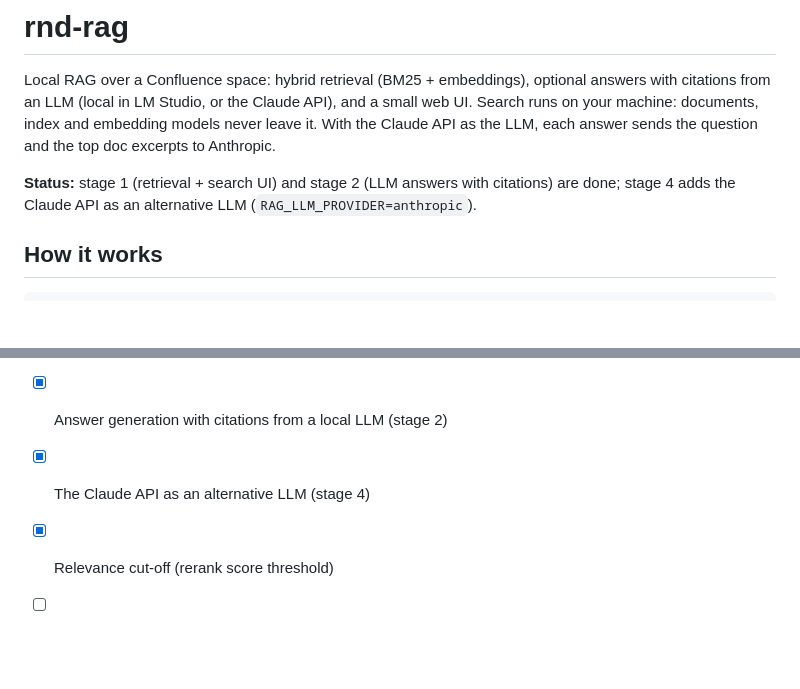
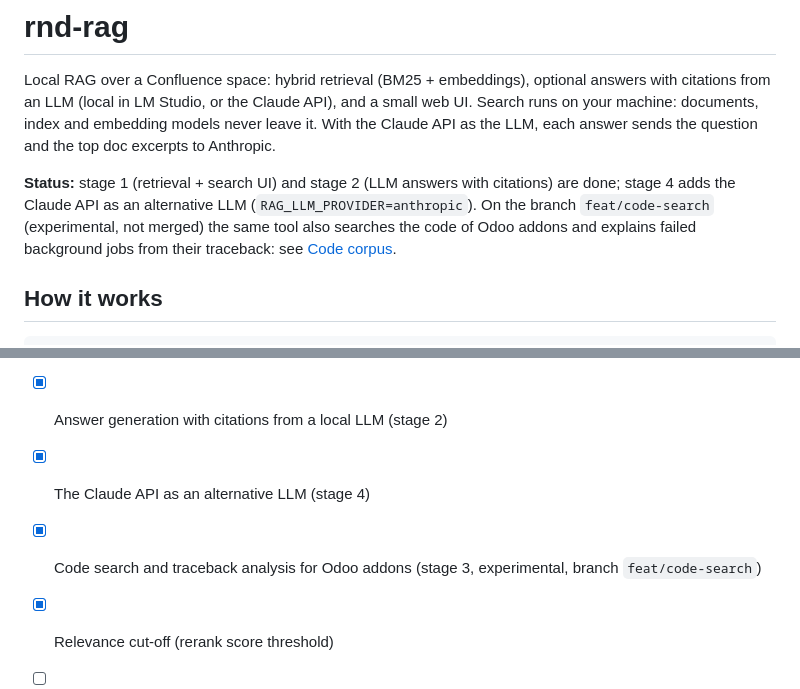
Before and after one commit to romi477/rnd-rag, a Markdown page: README.md, 2 parts joined by grey strips. GitHub-like rendering; blank space fills up the shorter version.

Commit message:
README, AGENTS.md: status of the code corpus stage and the swapped _docs prefixes
Co-Authored-By: Claude Sonnet 5.5 <noreply@anthropic.com>

```diff
--- a/README.md
+++ b/README.md
@@ -7,6 +7,8 @@ as the LLM, each answer sends the question and the top doc excerpts to Anthropic
 
 **Status:** stage 1 (retrieval + search UI) and stage 2 (LLM answers with citations) are done; stage 4 adds
 the Claude API as an alternative LLM (`RAG_LLM_PROVIDER=anthropic`).
+On the branch `feat/code-search` (experimental, not merged) the same tool also searches the code of Odoo addons
+and explains failed background jobs from their traceback: see [Code corpus](#code-corpus-experimental-branch-featcode-search).
 
 ## How it works
 
@@ -313,6 +315,7 @@ Not in git: `raw-data/` (synced pages), `data/` (index), `_docs/` (internal note
 - [x] Confluence sync, chunking, local embeddings, hybrid search, web UI, evaluation
 - [x] Answer generation with citations from a local LLM (stage 2)
 - [x] The Claude API as an alternative LLM (stage 4)
+- [x] Code search and traceback analysis for Odoo addons (stage 3, experimental, branch `feat/code-search`)
 - [x] Relevance cut-off (rerank score threshold)
 - [ ] Answer quality evaluation
 - [ ] MCP server exposing search to coding agents
```
Also changed, not shown: AGENTS.md (+3 -0 lines).
